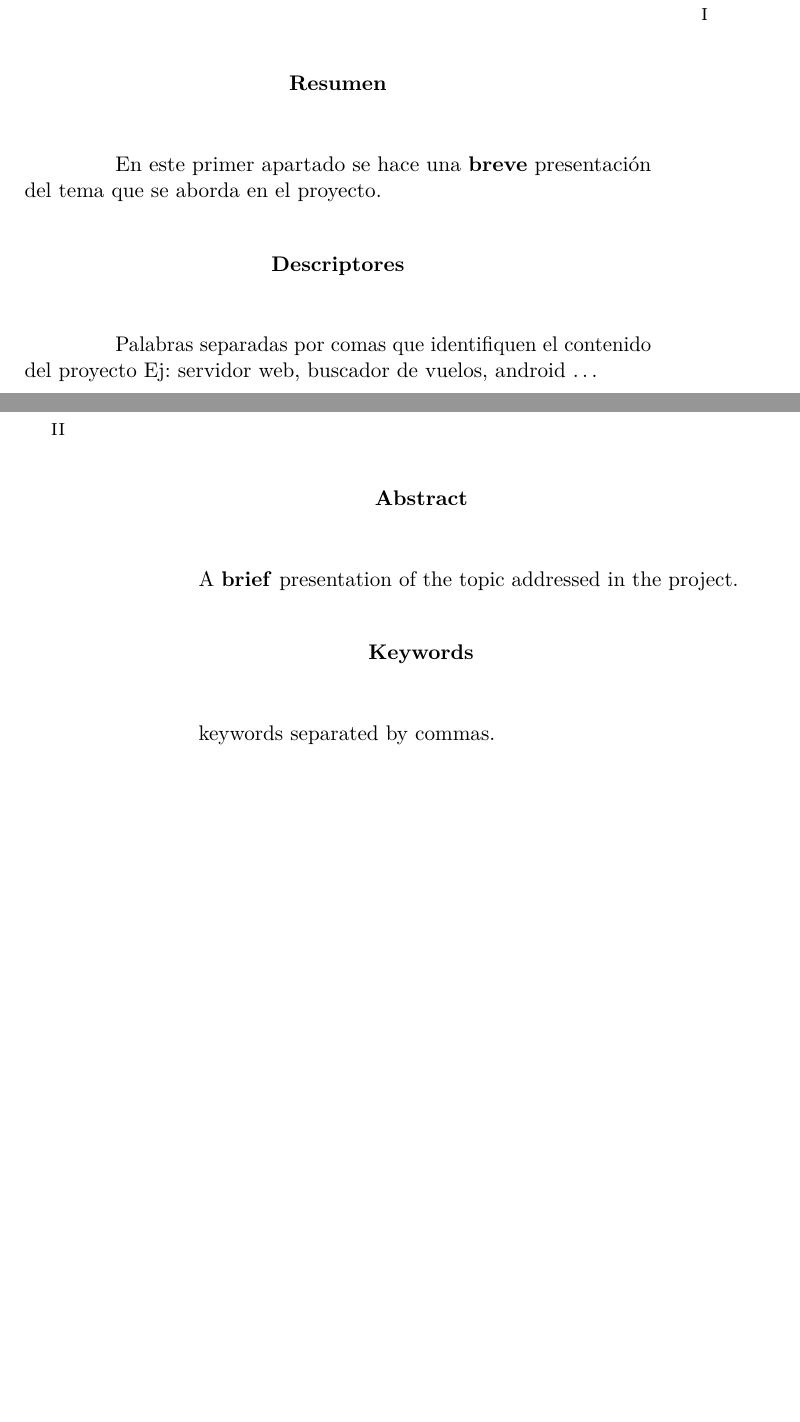
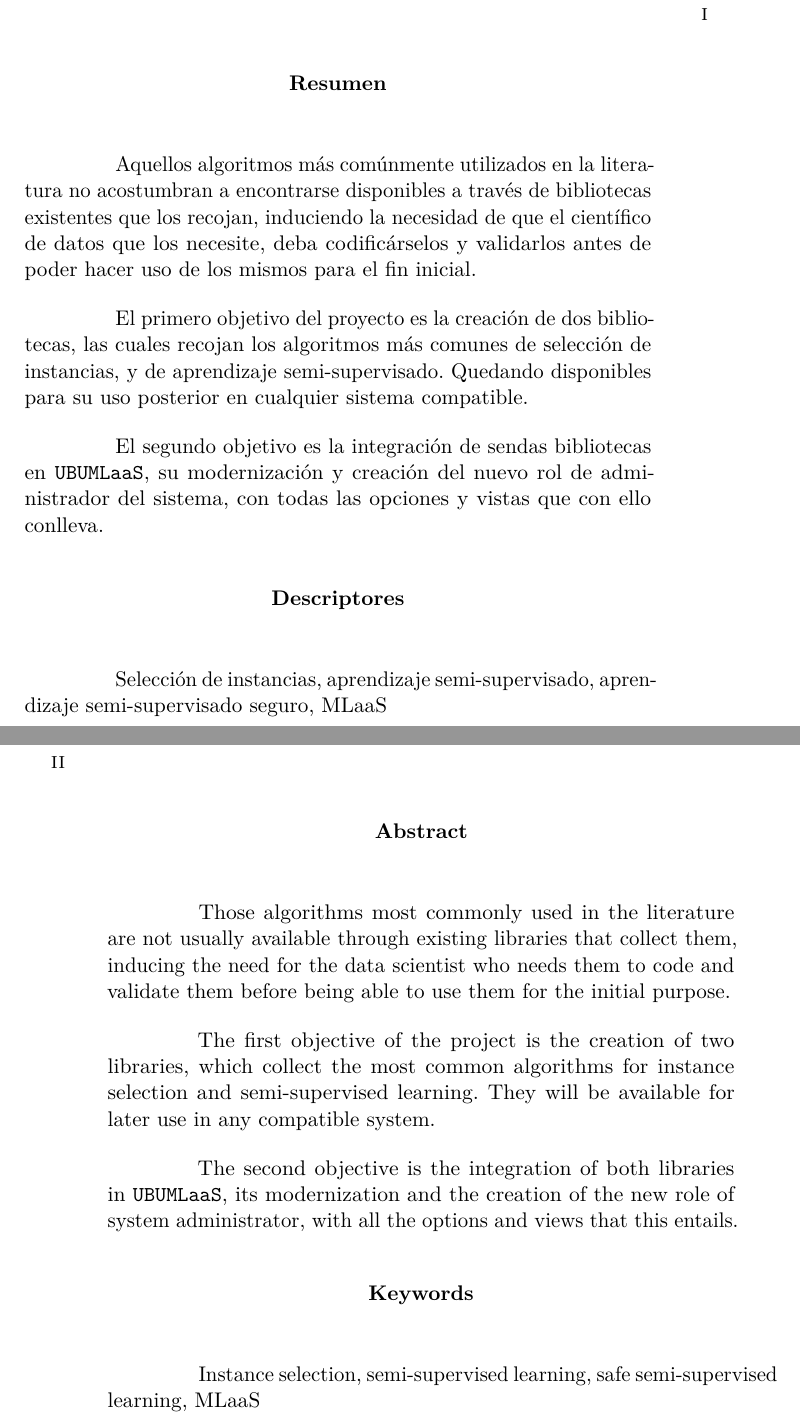
Before and after one commit to dpuenteramirez/Semisupervised-learning-and-instance-selection-methods, a LaTeX book (docs/memoria.tex): two parts of pages 7 and 8 of 83, joined at a grey line, cut so that both start at the same text, the shorter picture padded with empty space. Compiled offline with pdfLaTeX.

Commit message:
Written abstract #223

```diff
--- a/docs/memoria.tex
+++ b/docs/memoria.tex
@@ -453,12 +453,16 @@ D. Álvar Arnaiz González
 % Abstract en castellano
 \renewcommand*\abstractname{Resumen}
 \begin{abstract}
-En este primer apartado se hace una \textbf{breve} presentación del tema que se aborda en el proyecto.
+Aquellos algoritmos más comúnmente utilizados en la literatura no acostumbran a encontrarse disponibles a través de bibliotecas existentes que los recojan, induciendo la necesidad de que el científico de datos que los necesite, deba codificárselos y validarlos antes de poder hacer uso de los mismos para el fin inicial.
+
+El primero objetivo del proyecto es la creación de dos bibliotecas, las cuales recojan los algoritmos más comunes de selección de instancias, y de aprendizaje semi-supervisado. Quedando disponibles para su uso posterior en cualquier sistema compatible.
+
+El segundo objetivo es la integración de sendas bibliotecas en \texttt{UBUMLaaS}, su modernización y creación del nuevo rol de administrador del sistema, con todas las opciones y vistas que con ello conlleva.
 \end{abstract}
 
 \renewcommand*\abstractname{Descriptores}
 \begin{abstract}
-Palabras separadas por comas que identifiquen el contenido del proyecto Ej: servidor web, buscador de vuelos, android \ldots
+Selección de instancias, aprendizaje semi-supervisado, aprendizaje semi-supervisado seguro, MLaaS
 \end{abstract}
 
 \clearpage
@@ -466,12 +470,16 @@ Palabras separadas por comas que identifiquen el contenido del proyecto Ej: serv
 % Abstract en inglés
 \renewcommand*\abstractname{Abstract}
 \begin{abstract}
-A \textbf{brief} presentation of the topic addressed in the project.
+Those algorithms most commonly used in the literature are not usually available through existing libraries that collect them, inducing the need for the data scientist who needs them to code and validate them before being able to use them for the initial purpose.
+
+The first objective of the project is the creation of two libraries, which collect the most common algorithms for instance selection and semi-supervised learning. They will be available for later use in any compatible system.
+
+The second objective is the integration of both libraries in \texttt{UBUMLaaS}, its modernization and the creation of the new role of system administrator, with all the options and views that this entails.
 \end{abstract}
 
 \renewcommand*\abstractname{Keywords}
 \begin{abstract}
-keywords separated by commas.
+Instance selection, semi-supervised learning, safe semi-supervised learning, MLaaS
 \end{abstract}
 
 \clearpage
```
Also changed, not shown: docs/memoria.pdf.
